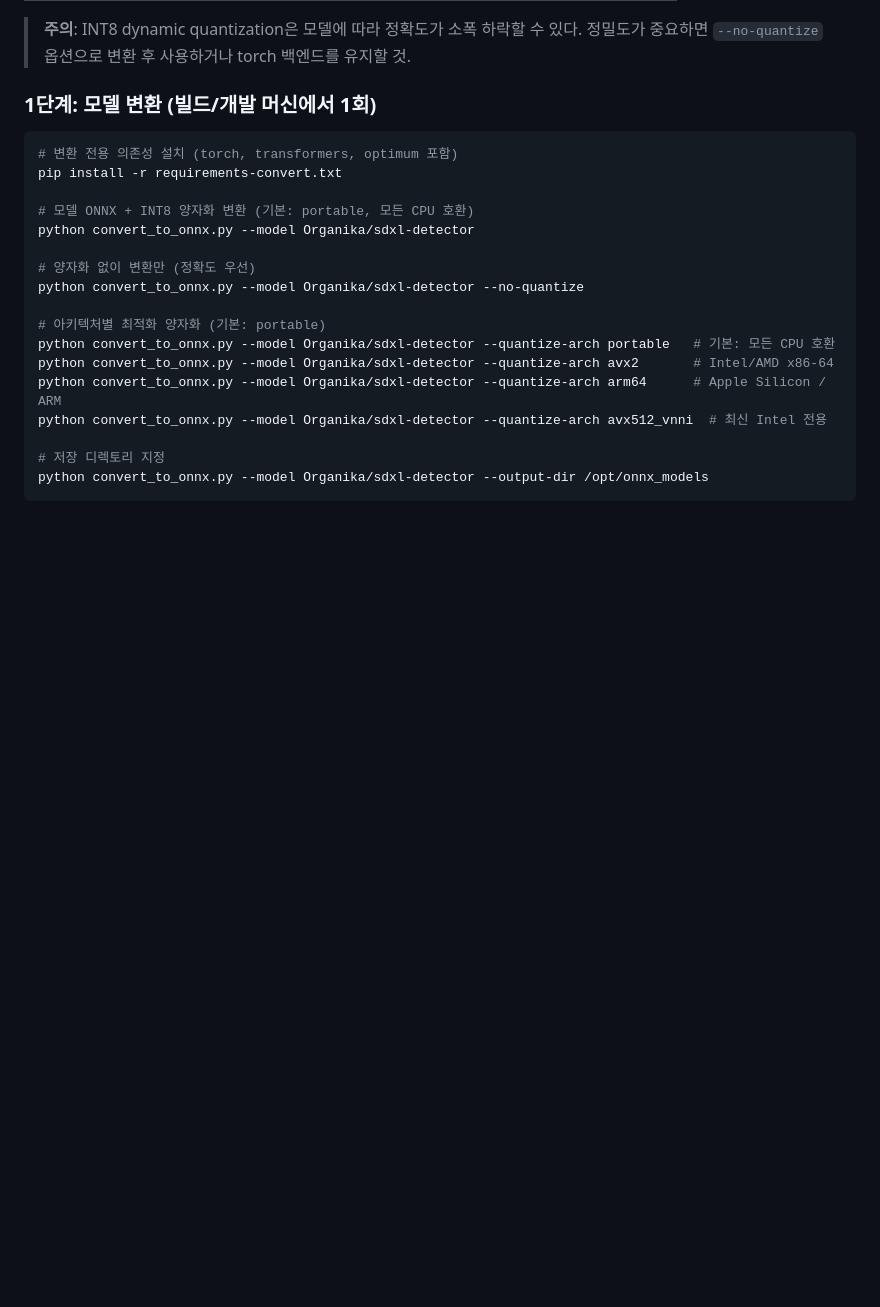
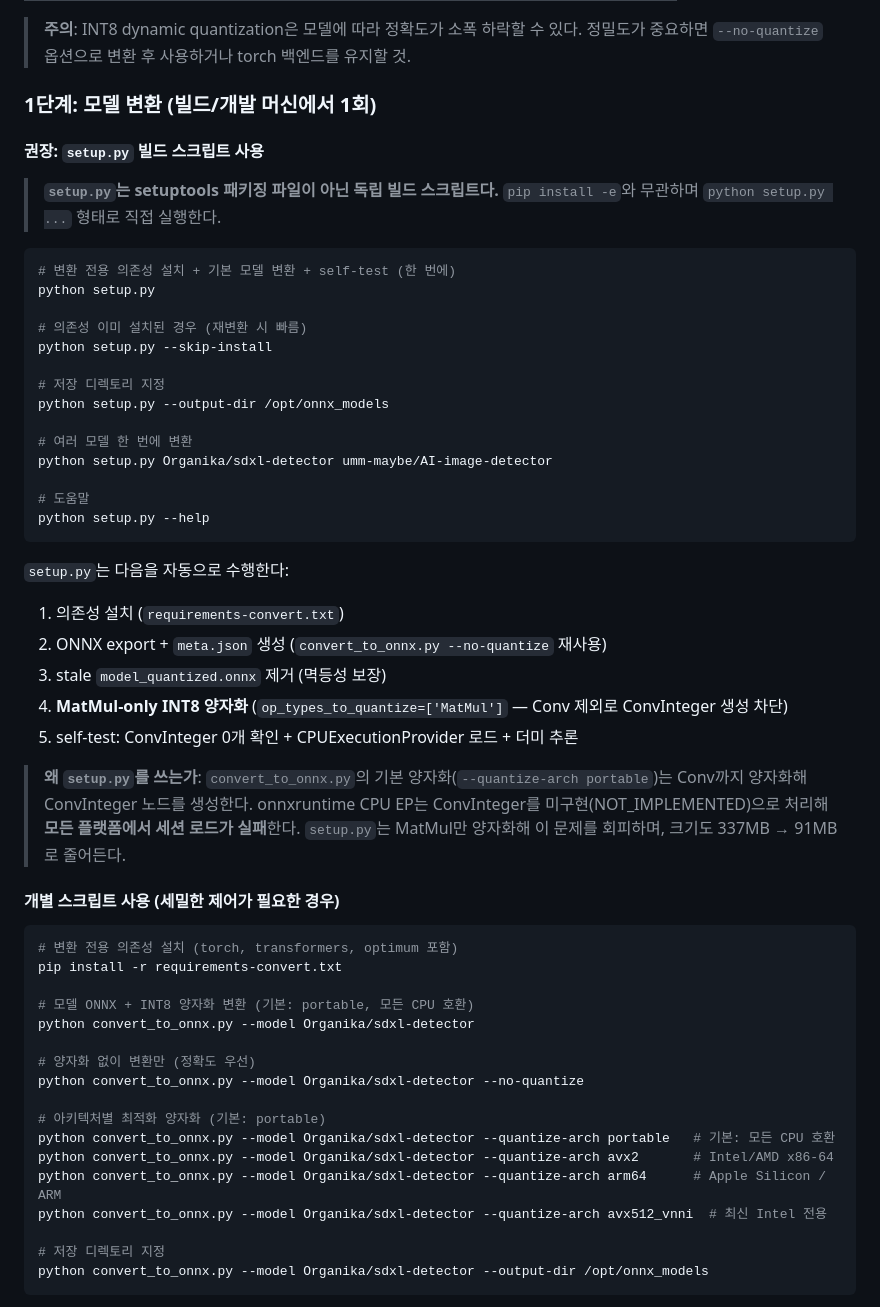
Before and after one commit to Techlabs-jeonhaedong/ai-image-detecter, a Markdown page: README.md, the part around one of its changes. Drawn GitHub-style; blank space fills up the shorter version.

````diff
--- a/README.md
+++ b/README.md
@@ -567,6 +679,38 @@ uvicorn server:app --host 127.0.0.1 --port 8000 --workers 2
 > **주의**: INT8 dynamic quantization은 모델에 따라 정확도가 소폭 하락할 수 있다. 정밀도가 중요하면 `--no-quantize` 옵션으로 변환 후 사용하거나 torch 백엔드를 유지할 것.
 
 ### 1단계: 모델 변환 (빌드/개발 머신에서 1회)
+
+#### 권장: `setup.py` 빌드 스크립트 사용
+
+> **`setup.py`는 setuptools 패키징 파일이 아닌 독립 빌드 스크립트다.** `pip install -e`와 무관하며 `python setup.py ...` 형태로 직접 실행한다.
+
+```bash
+# 변환 전용 의존성 설치 + 기본 모델 변환 + self-test (한 번에)
+python setup.py
+
+# 의존성 이미 설치된 경우 (재변환 시 빠름)
+python setup.py --skip-install
+
+# 저장 디렉토리 지정
+python setup.py --output-dir /opt/onnx_models
+
+# 여러 모델 한 번에 변환
+python setup.py Organika/sdxl-detector umm-maybe/AI-image-detector
+
+# 도움말
+python setup.py --help
+```
+
+`setup.py`는 다음을 자동으로 수행한다:
+1. 의존성 설치 (`requirements-convert.txt`)
+2. ONNX export + `meta.json` 생성 (`convert_to_onnx.py --no-quantize` 재사용)
+3. stale `model_quantized.onnx` 제거 (멱등성 보장)
+4. **MatMul-only INT8 양자화** (`op_types_to_quantize=['MatMul']` — Conv 제외로 ConvInteger 생성 차단)
+5. self-test: ConvInteger 0개 확인 + CPUExecutionProvider 로드 + 더미 추론
+
+> **왜 `setup.py`를 쓰는가**: `convert_to_onnx.py`의 기본 양자화(`--quantize-arch portable`)는 Conv까지 양자화해 ConvInteger 노드를 생성한다. onnxruntime CPU EP는 ConvInteger를 미구현(NOT_IMPLEMENTED)으로 처리해 **모든 플랫폼에서 세션 로드가 실패**한다. `setup.py`는 MatMul만 양자화해 이 문제를 회피하며, 크기도 337MB → 91MB로 줄어든다.
+
+#### 개별 스크립트 사용 (세밀한 제어가 필요한 경우)
 
 ```bash
 # 변환 전용 의존성 설치 (torch, transformers, optimum 포함)
````
Also changed, not shown: other parts of README.md (+112 -0 lines).
